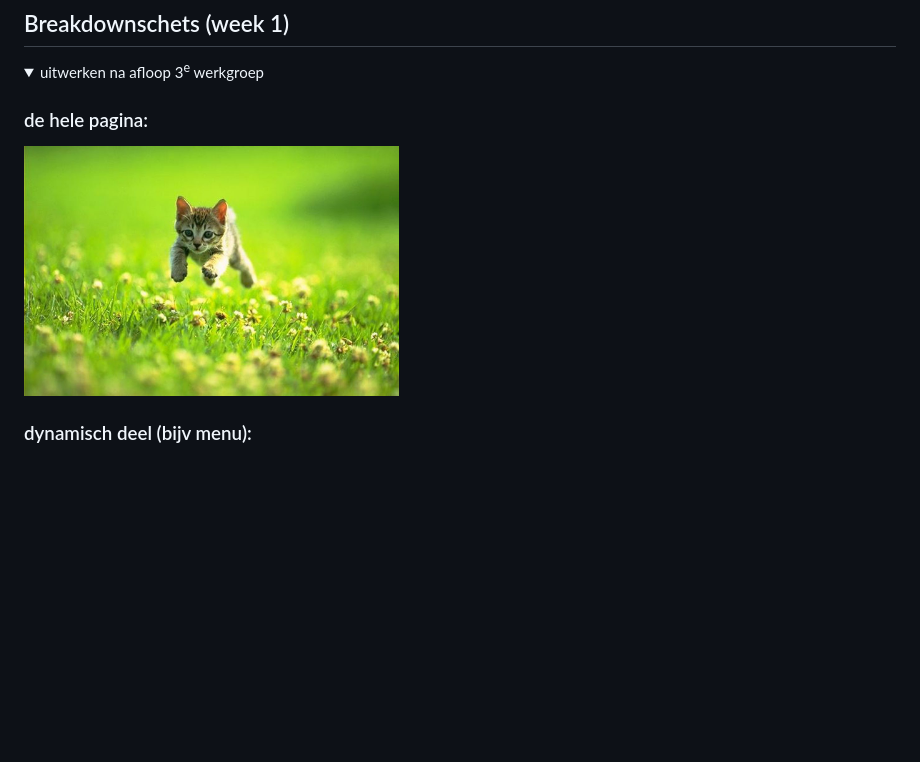
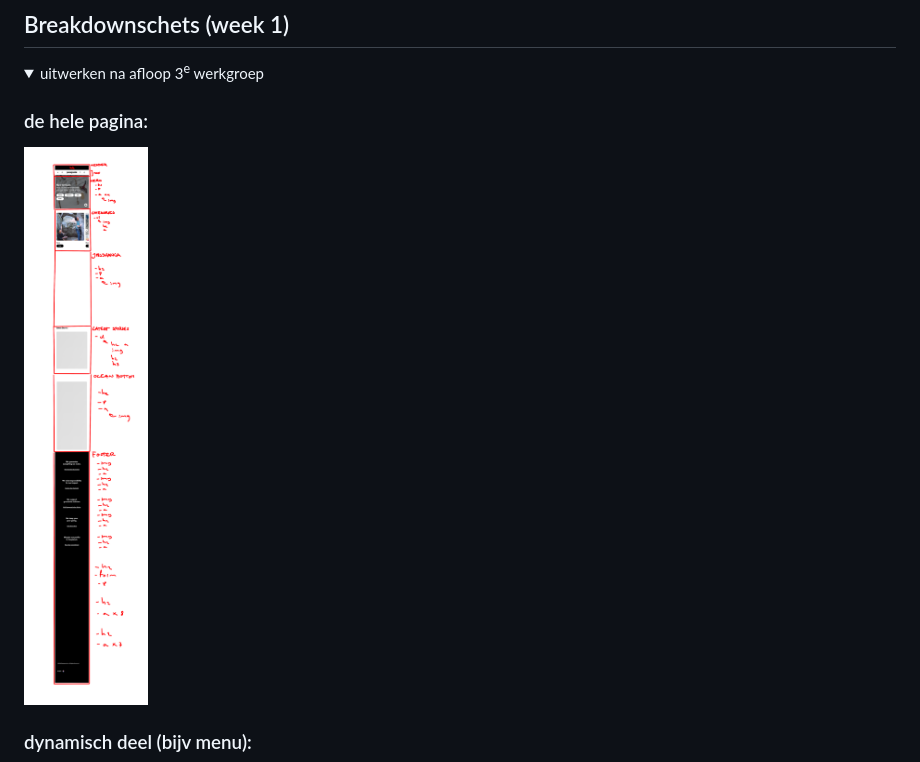
Before and after one commit to NintiTan/FED-Ninti-tan, a Markdown page: README.md, the part around the change printed below. Drawn GitHub-style; pictures changed too: readme-images/breakdownschets1.png (added); folded sections open; blank space fills up the shorter version.

Commit message:
readme en reset code

```diff
--- a/README.md
+++ b/README.md
@@ -78,6 +78,6 @@ Nb. Door *open* toe te voegen aan een *details* element kun je deze standaard op
   <summary>uitwerken na afloop 3<sup>e</sup> werkgroep</summary>
 
   ### de hele pagina:
-  <img src="readme-images/dummy-plaatje.jpg" width="375px" alt="breakdown van de hele pagina">
+  <img src="readme-images/breakdownschets1.png" width="375px" alt="breakdown van de hele pagina">
 
   ### dynamisch deel (bijv menu):
```
Also changed, not shown: other parts of README.md (+2 -2 lines), readme-images/breakdownhome.png (deleted), 8 other files.
